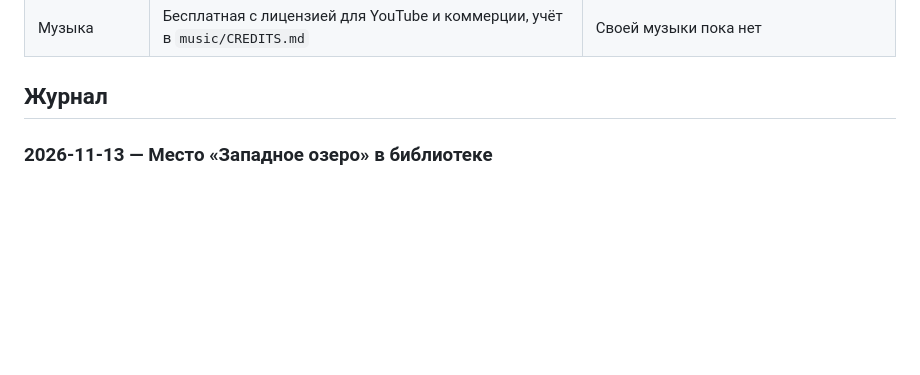
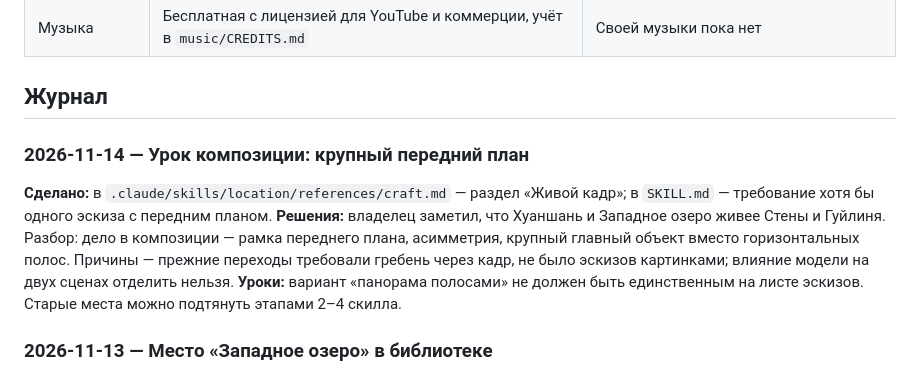
Before and after one commit to daniel-ocean97/dao-to-hsk-motion, a Markdown page: docs/HISTORY.md, the part around the change. Rendered like a GitHub page; blank space fills up the shorter version.

Commit message:
Add the foreground composition lesson to the location skill
Co-Authored-By: Claude Opus 5.5 <noreply@anthropic.com>

```diff
--- a/docs/HISTORY.md
+++ b/docs/HISTORY.md
@@ -33,6 +33,18 @@
 | Музыка | Бесплатная с лицензией для YouTube и коммерции, учёт в `music/CREDITS.md` | Своей музыки пока нет |
 
 ## Журнал
+
+### 2026-11-14 — Урок композиции: крупный передний план
+
+**Сделано:** в `.claude/skills/location/references/craft.md` — раздел «Живой
+кадр»; в `SKILL.md` — требование хотя бы одного эскиза с передним планом.
+**Решения:** владелец заметил, что Хуаншань и Западное озеро живее Стены и
+Гуйлиня. Разбор: дело в композиции — рамка переднего плана, асимметрия,
+крупный главный объект вместо горизонтальных полос. Причины — прежние
+переходы требовали гребень через кадр, не было эскизов картинками; влияние
+модели на двух сценах отделить нельзя.
+**Уроки:** вариант «панорама полосами» не должен быть единственным на листе
+эскизов. Старые места можно подтянуть этапами 2–4 скилла.
 
 ### 2026-11-13 — Место «Западное озеро» в библиотеке
 
```
Also changed, not shown: 2 other files.
